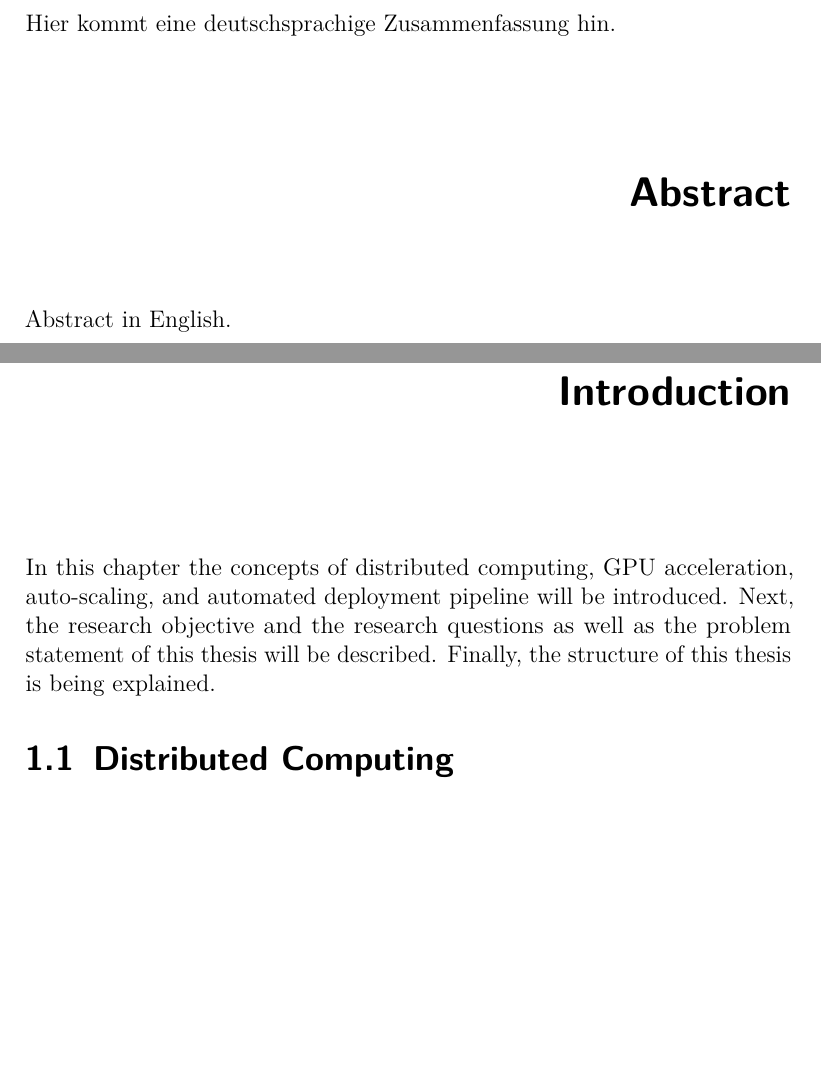
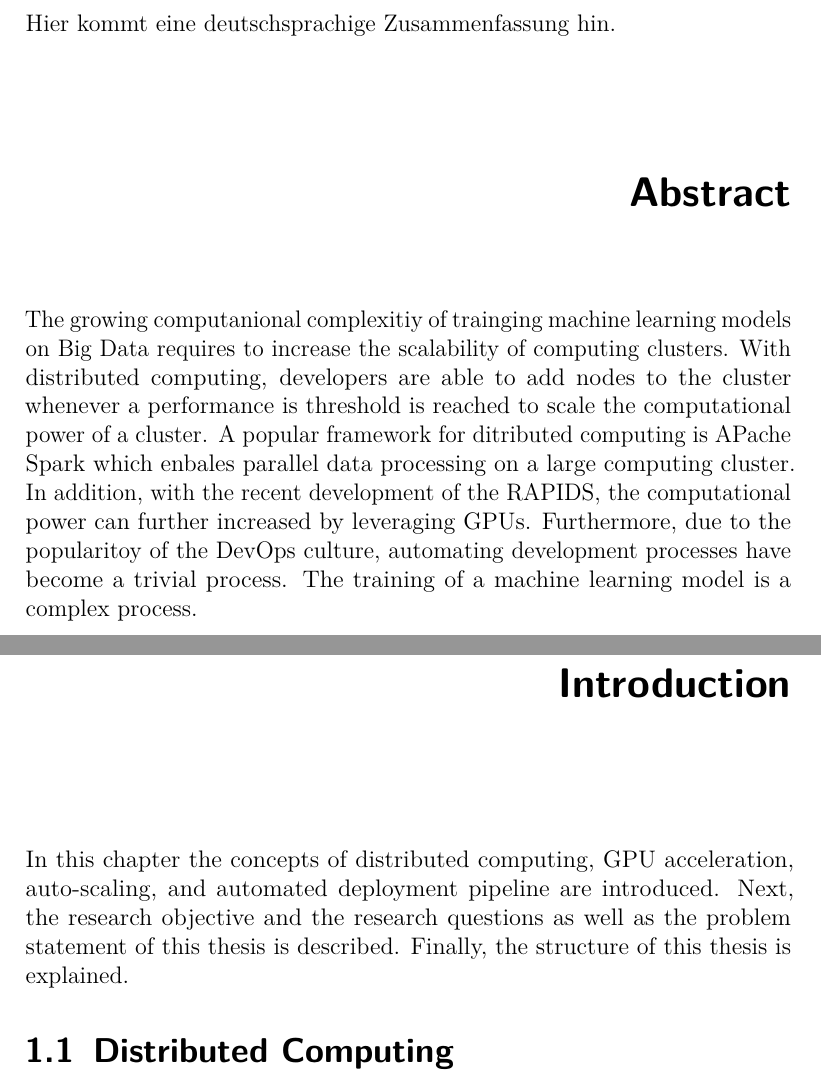
Before and after one commit to mstolin/Bachelor-Thesis, a LaTeX thesis (thesis/main.tex, which reads thesis/content/01_intro.tex): two parts of pages 5 and 19 of 137, joined at a grey line, cut so that both start at the same text, the shorter picture padded with empty space. The pictures show the PDF file thesis/main.pdf that the author committed with the source.

Commit message:
Added first version of abstract

```diff
--- a/thesis/content/01_intro.tex
+++ b/thesis/content/01_intro.tex
@@ -2,11 +2,11 @@
 \label{chap:01_introduction}
 
 % Concepts
-In this chapter the concepts of distributed computing, GPU acceleration, auto-scaling, and automated deployment pipeline will be introduced.
+In this chapter the concepts of distributed computing, GPU acceleration, auto-scaling, and automated deployment pipeline are introduced.
 % research and problems
-Next, the research objective and the research questions as well as the problem statement of this thesis will be described.
+Next, the research objective and the research questions as well as the problem statement of this thesis is described.
 % structure
-Finally, the structure of this thesis is being explained.
+Finally, the structure of this thesis is explained.
 
 
 % ===========================================
--- a/thesis/main.tex
+++ b/thesis/main.tex
@@ -108,7 +108,8 @@
 \supervisor{M.Sc. Christoph Hennebold}
 
 \zusammenfassung{Hier kommt eine deutschsprachige Zusammenfassung hin.}
-\abstract{Abstract in English.}
+\abstract{The growing computanional complexitiy of trainging machine learning models on Big Data requires to increase the scalability of computing clusters. With distributed computing, developers are able to add nodes to the cluster whenever a performance is threshold is reached to scale the computational power of a cluster. A popular framework for ditributed computing is APache Spark which enbales parallel data processing on a large computing cluster.  In addition, with the recent development of the RAPIDS, the computational power can further increased by leveraging GPUs.
+Furthermore, due to the popularitoy of the DevOps culture, automating development processes have become a trivial process. The training of a machine learning model is a complex process.}
 
 \begin{document}
 % Deckblatt
```
Also changed, not shown: thesis/main.pdf, thesis/content/01_intro.tex (2 more changed lines).
